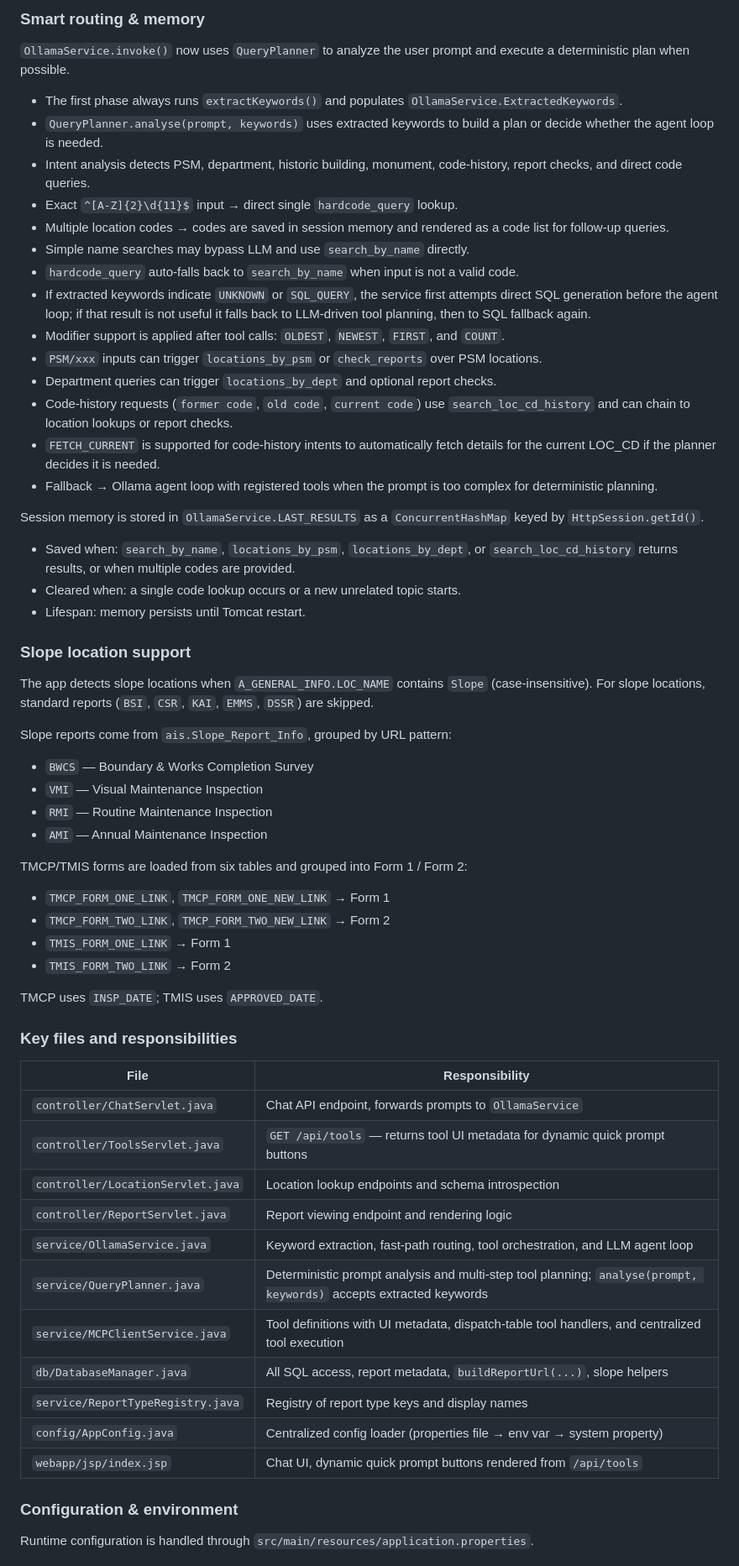
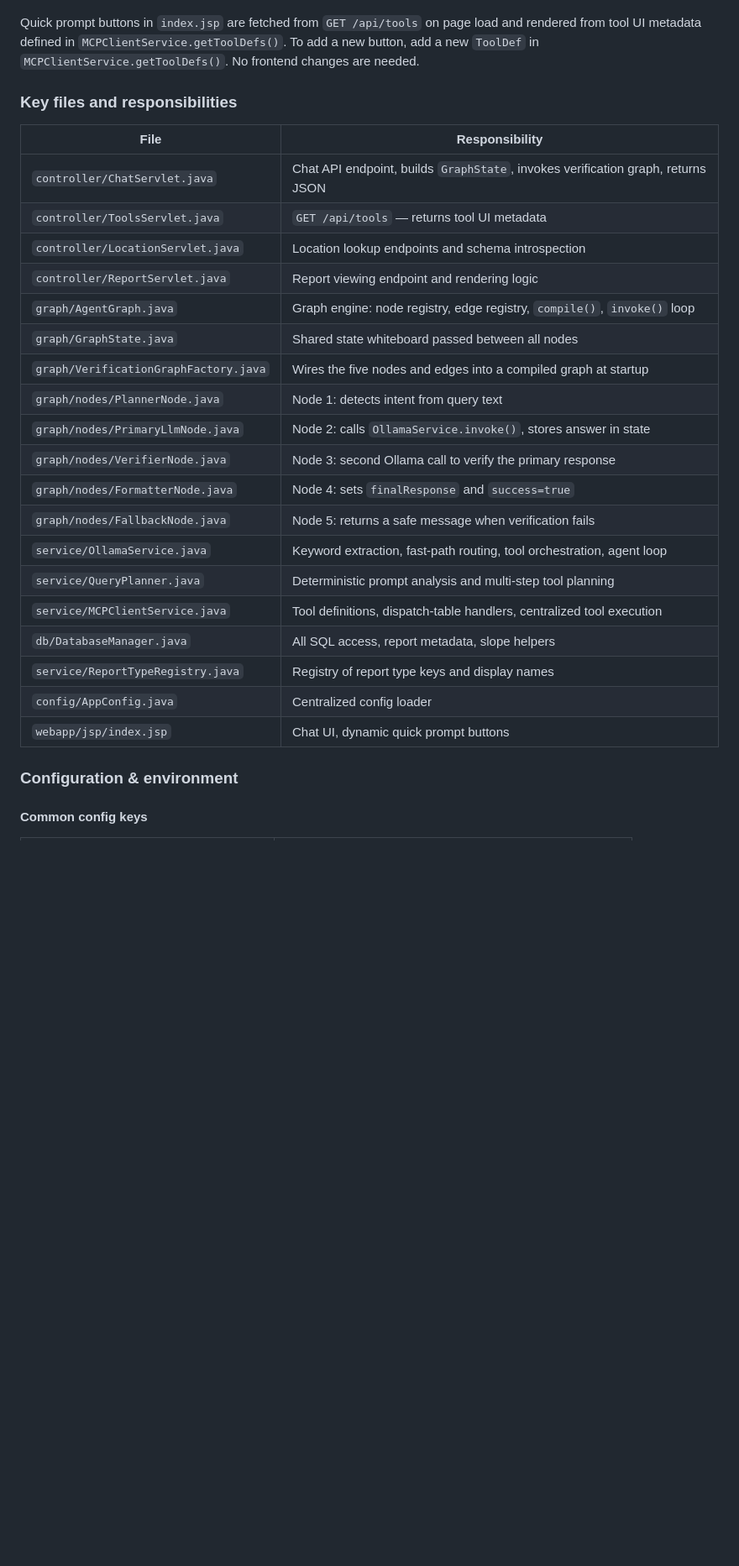
Before and after one commit to anson-63/MCP, a Markdown page: readme.md, the part around one of its changes. Shown at 84% size. Rendered like a GitHub page; blank space fills up the shorter version.

```diff
--- a/readme.md
+++ b/readme.md
@@ -578,66 +574,30 @@ No frontend changes are needed.
-### Smart routing & memory
-
-`OllamaService.invoke()` now uses `QueryPlanner` to analyze the user prompt and execute a deterministic plan when possible.
-
-- The first phase always runs `extractKeywords()` and populates `OllamaService.ExtractedKeywords`.
-- `QueryPlanner.analyse(prompt, keywords)` uses extracted keywords to build a plan or decide whether the agent loop is needed.
-- Intent analysis detects PSM, department, historic building, monument, code-history, report checks, and direct code queries.
-- Exact `^[A-Z]{2}\d{11}$` input → direct single `hardcode_query` lookup.
-- Multiple location codes → codes are saved in session memory and rendered as a code list for follow-up queries.
-- Simple name searches may bypass LLM and use `search_by_name` directly.
-- `hardcode_query` auto-falls back to `search_by_name` when input is not a valid code.
-- If extracted keywords indicate `UNKNOWN` or `SQL_QUERY`, the service first attempts direct SQL generation before the agent loop; if that result is not useful it falls back to LLM-driven tool planning, then to SQL fallback again.
-- Modifier support is applied after tool calls: `OLDEST`, `NEWEST`, `FIRST`, and `COUNT`.
-- `PSM/xxx` inputs can trigger `locations_by_psm` or `check_reports` over PSM locations.
-- Department queries can trigger `locations_by_dept` and optional report checks.
-- Code-history requests (`former code`, `old code`, `current code`) use `search_loc_cd_history` and can chain to location lookups or report checks.
-- `FETCH_CURRENT` is supported for code-history intents to automatically fetch details for the current LOC_CD if the planner decides it is needed.
-- Fallback → Ollama agent loop with registered tools when the prompt is too complex for deterministic planning.
-
-Session memory is stored in `OllamaService.LAST_RESULTS` as a `ConcurrentHashMap` keyed by `HttpSession.getId()`.
-
-- Saved when: `search_by_name`, `locations_by_psm`, `locations_by_dept`, or `search_loc_cd_history` returns results, or when multiple codes are provided.
-- Cleared when: a single code lookup occurs or a new unrelated topic starts.
-- Lifespan: memory persists until Tomcat restart.
-
-### Slope location support
-
-The app detects slope locations when `A_GENERAL_INFO.LOC_NAME` contains `Slope` (case-insensitive).
-For slope locations, standard reports (`BSI`, `CSR`, `KAI`, `EMMS`, `DSSR`) are skipped.
-
-Slope reports come from `ais.Slope_Report_Info`, grouped by URL pattern:
-
-- `BWCS` — Boundary & Works Completion Survey
-- `VMI` — Visual Maintenance Inspection
-- `RMI` — Routine Maintenance Inspection
-- `AMI` — Annual Maintenance Inspection
-
-TMCP/TMIS forms are loaded from six tables and grouped into Form 1 / Form 2:
-
-- `TMCP_FORM_ONE_LINK`, `TMCP_FORM_ONE_NEW_LINK` → Form 1
-- `TMCP_FORM_TWO_LINK`, `TMCP_FORM_TWO_NEW_LINK` → Form 2
-- `TMIS_FORM_ONE_LINK` → Form 1
-- `TMIS_FORM_TWO_LINK` → Form 2
-
-TMCP uses `INSP_DATE`; TMIS uses `APPROVED_DATE`.
+Quick prompt buttons in `index.jsp` are fetched from `GET /api/tools` on page load and rendered from tool UI metadata defined in `MCPClientService.getToolDefs()`. To add a new button, add a new `ToolDef` in `MCPClientService.getToolDefs()`. No frontend changes are needed.
 
 ### Key files and responsibilities
 
 | File | Responsibility |
 |---|---|
-| `controller/ChatServlet.java` | Chat API endpoint, forwards prompts to `OllamaService` |
-| `controller/ToolsServlet.java` | `GET /api/tools` — returns tool UI metadata for dynamic quick prompt buttons |
+| `controller/ChatServlet.java` | Chat API endpoint, builds `GraphState`, invokes verification graph, returns JSON |
+| `controller/ToolsServlet.java` | `GET /api/tools` — returns tool UI metadata |
 | `controller/LocationServlet.java` | Location lookup endpoints and schema introspection |
 | `controller/ReportServlet.java` | Report viewing endpoint and rendering logic |
-| `service/OllamaService.java` | Keyword extraction, fast-path routing, tool orchestration, and LLM agent loop |
-| `service/QueryPlanner.java` | Deterministic prompt analysis and multi-step tool planning; `analyse(prompt, keywords)` accepts extracted keywords |
-| `service/MCPClientService.java` | Tool definitions with UI metadata, dispatch-table tool handlers, and centralized tool execution |
-| `db/DatabaseManager.java` | All SQL access, report metadata, `buildReportUrl(...)`, slope helpers |
+| `graph/AgentGraph.java` | Graph engine: node registry, edge registry, `compile()`, `invoke()` loop |
+| `graph/GraphState.java` | Shared state whiteboard passed between all nodes |
+| `graph/VerificationGraphFactory.java` | Wires the five nodes and edges into a compiled graph at startup |
+| `graph/nodes/PlannerNode.java` | Node 1: detects intent from query text |
+| `graph/nodes/PrimaryLlmNode.java` | Node 2: calls `OllamaService.invoke()`, stores answer in state |
+| `graph/nodes/VerifierNode.java` | Node 3: second Ollama call to verify the primary response |
+| `graph/nodes/FormatterNode.java` | Node 4: sets `finalResponse` and `success=true` |
+| `graph/nodes/FallbackNode.java` | Node 5: returns a safe message when verification fails |
+| `service/OllamaService.java` | Keyword extraction, fast-path routing, tool orchestration, agent loop |
+| `service/QueryPlanner.java` | Deterministic prompt analysis and multi-step tool planning |
+| `service/MCPClientService.java` | Tool definitions, dispatch-table handlers, centralized tool execution |
+| `db/DatabaseManager.java` | All SQL access, report metadata, slope helpers |
 | `service/ReportTypeRegistry.java` | Registry of report type keys and display names |
-| `config/AppConfig.java` | Centralized config loader (properties file → env var → system property) |
-| `webapp/jsp/index.jsp` | Chat UI, dynamic quick prompt buttons rendered from `/api/tools` |
+| `config/AppConfig.java` | Centralized config loader |
+| `webapp/jsp/index.jsp` | Chat UI, dynamic quick prompt buttons |
 
 ### Configuration & environment
 
-Runtime configuration is handled through `src/main/resources/application.properties`.
+#### Common config keys
 
```
Also changed, not shown: other parts of readme.md (+288 -283 lines).
